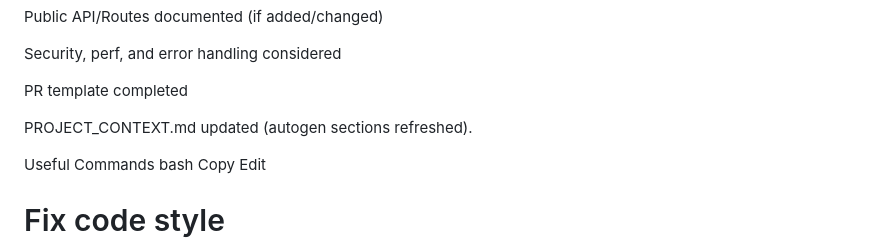
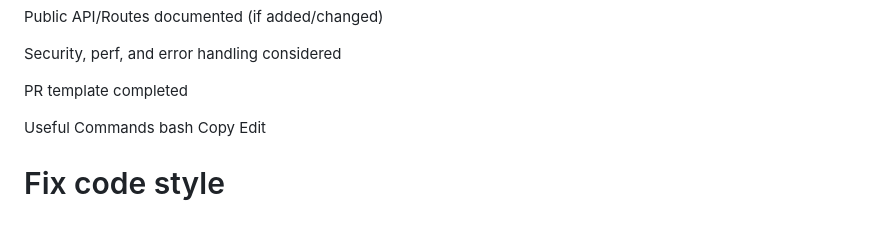
Before and after one commit to DesireOn/cleanwhiskers, a Markdown page: AGENTS.MD, the part around the change. Drawn GitHub-style; blank space fills up the shorter version.

Commit message:
remove requirement for project context

```diff
--- a/AGENTS.MD
+++ b/AGENTS.MD
@@ -223,7 +223,6 @@ Definition of Done (DoD)
 
  PR template completed
 
- PROJECT_CONTEXT.md updated (autogen sections refreshed).
 
 Useful Commands
 bash
```
